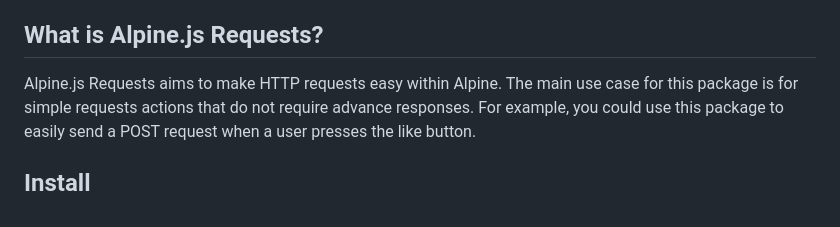
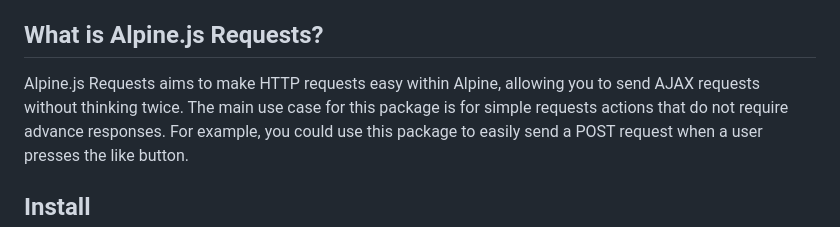
Before and after one commit to 0wain/alpinejs-requests, a Markdown page: README.md, the part around the change. Rendered like a GitHub page.

```diff
--- a/README.md
+++ b/README.md
@@ -6,7 +6,7 @@ https://www.npmjs.com/package/alpinejs-requests
 
 ## What is Alpine.js Requests?
 
-Alpine.js Requests aims to make HTTP requests easy within Alpine.
+Alpine.js Requests aims to make HTTP requests easy within Alpine, allowing you to send AJAX requests without thinking twice.
 The main use case for this package is for simple requests actions that do not require advance responses.
 For example, you could use this package to easily send a POST request when a user presses the like button.
 
```
